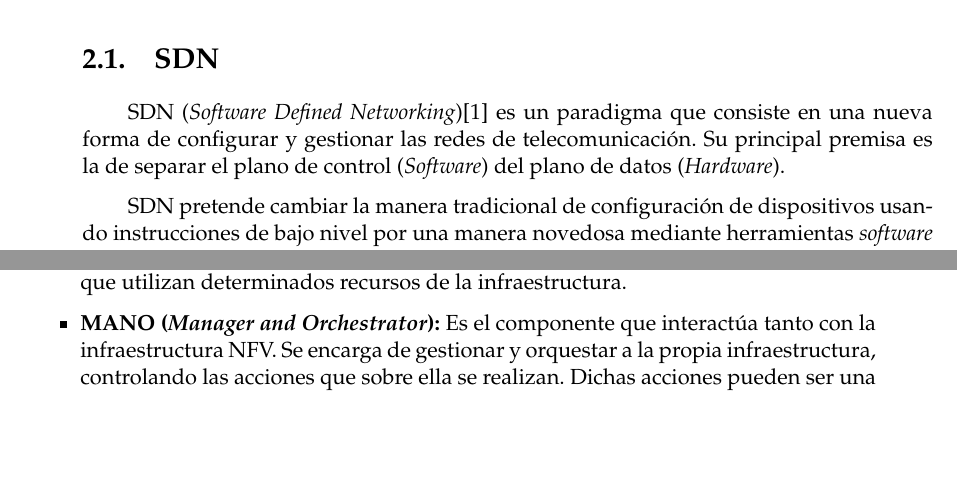
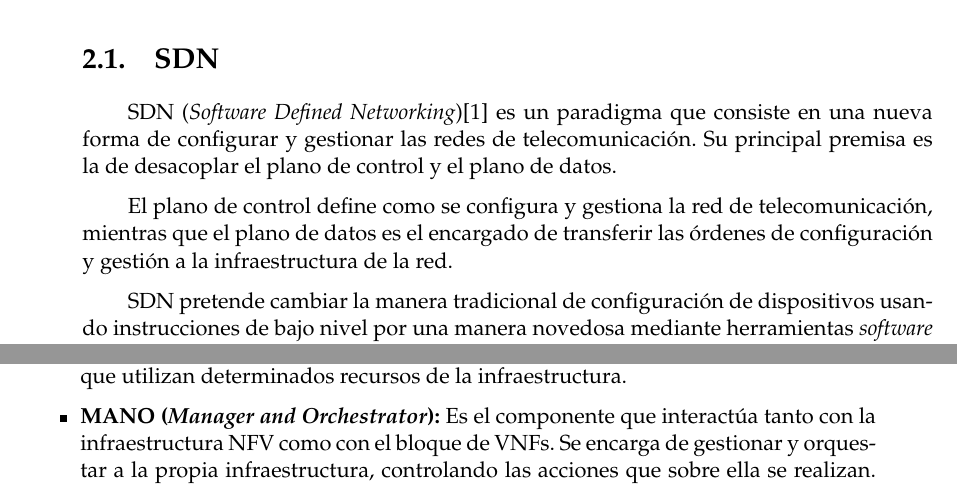
Before and after one commit to CFSNM/TFM, a LaTeX thesis (main.tex, which reads capitulos/estadodelarte.tex): two parts of pages 11 and 14 of 43 before the commit and two parts of pages 11 and 14 of 45 after it, joined at a grey line, cut so that both start at the same text, the shorter picture padded with empty space. Compiled offline with pdfLaTeX.

Commit message:
Cambios en el capítulo 2 hechos. Falta añadir sección de Service Chaining.

```diff
--- a/capitulos/estadodelarte.tex
+++ b/capitulos/estadodelarte.tex
@@ -8,7 +8,9 @@ Una vez explicados SDN y NFV, se lleva a cabo una explicación de como han evolu
 \section{SDN}
 \label{sec:sdn}
 
-SDN (\textit{Software Defined Networking})\cite{sdnbib} es un paradigma que consiste en una nueva forma de configurar y gestionar las redes de telecomunicación. Su principal premisa es la de separar el plano de control (\textit{Software}) del plano de datos (\textit{Hardware}).
+SDN (\textit{Software Defined Networking})\cite{sdnbib} es un paradigma que consiste en una nueva forma de configurar y gestionar las redes de telecomunicación. Su principal premisa es la de desacoplar el plano de control y el plano de datos.
+
+El plano de control define como se configura y gestiona la red de telecomunicación, mientras que el plano de datos es el encargado de transferir las órdenes de configuración y gestión a la infraestructura de la red.
 
 SDN pretende cambiar la manera tradicional de configuración de dispositivos usando instrucciones de bajo nivel por una manera novedosa mediante herramientas \textit{software} a un alto nivel.
 
@@ -127,7 +129,7 @@ La arquitectura NFV se compone principalmente de tres componentes, descritos a c
 
 	\item \textbf{Bloque de VNFs:} Es el componente que engloba al conjunto de VNFs disponibles para instanciar. Una VNF viene descrita como un conjunto de máquinas virtuales que utilizan determinados recursos de la infraestructura.
 
-	\item \textbf{MANO (\textit{Manager and Orchestrator}):} Es el componente que interactúa tanto con la infraestructura NFV. Se encarga de gestionar y orquestar a la propia infraestructura, controlando las acciones que sobre ella se realizan. Dichas acciones pueden ser una nueva instanciación de una VNF o un borrado de una VNF existente, entre otras.
+	\item \textbf{MANO (\textit{Manager and Orchestrator}):} Es el componente que interactúa tanto con la infraestructura NFV como con el bloque de VNFs. Se encarga de gestionar y orquestar a la propia infraestructura, controlando las acciones que sobre ella se realizan. Dichas acciones pueden ser una nueva instanciación de una VNF o un borrado de una VNF existente, entre otras.
 
 \end{itemize}
 
```
Also changed, not shown: imagenes/arquitectura_nfv.jpg, capitulos/estadodelarte.tex (5 more changed lines).
